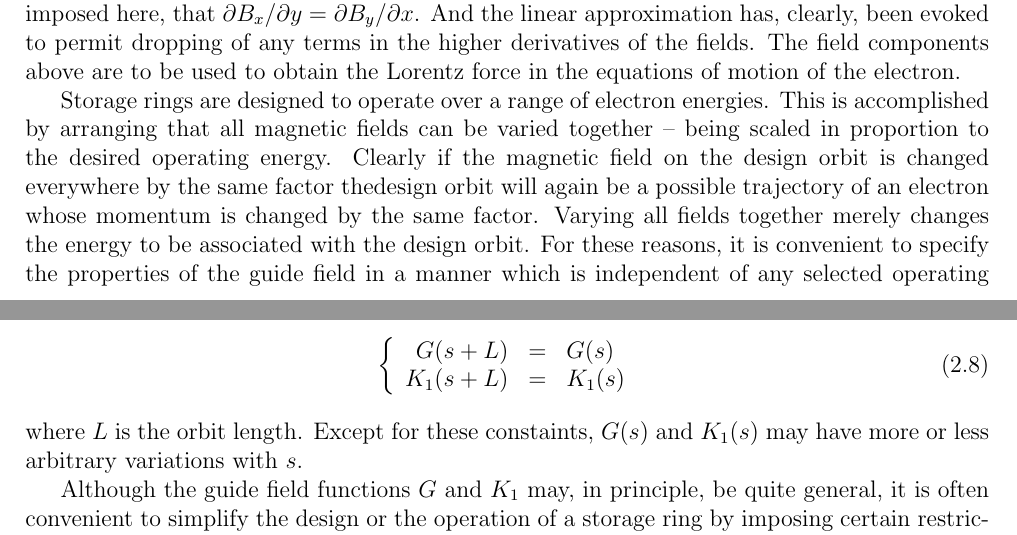
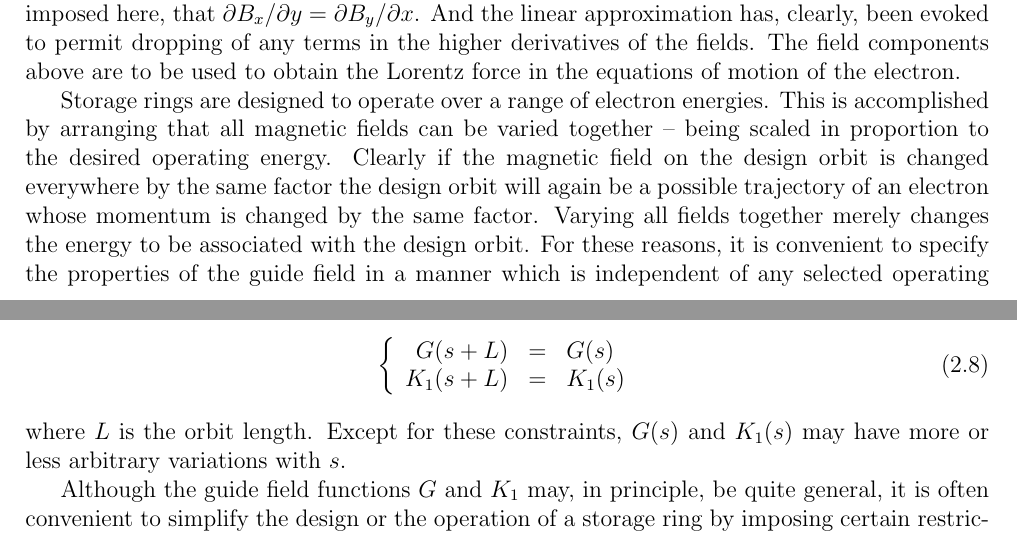
Before and after one commit to lnls-fac/doc-sands-adaptation, a LaTeX thesis (sands-adaptation.tex, which reads Chapter_2/2_02_GuideField.tex): two parts of pages 10 and 11 of 110, joined at a grey line, cut so that both start at the same text. Compiled offline with pdfLaTeX.

Commit message:
Writing errors correction
...same factor "thedesing" ... -> ... "the design" ...
...for these "constaints"... -> "constraints"

```diff
--- a/Chapter_2/2_02_GuideField.tex
+++ b/Chapter_2/2_02_GuideField.tex
@@ -8,7 +8,7 @@ Taking into account all of the assumptions so far delineated, the magnetic guide
 
 The last relation follows from Maxwell’s equations, which give, for fields with the symmetry imposed here, that $\partial B_x/\partial y = \partial B_y/\partial x$. And the linear approximation has, clearly, been evoked to permit dropping of any terms in the higher derivatives of the fields. The field components above are to be used to obtain the Lorentz force in the equations of motion of the electron.
 
-Storage rings are designed to operate over a range of electron energies. This is accomplished  by arranging that all magnetic fields can be varied together -- being scaled in proportion to the desired operating energy. Clearly if the magnetic field on the design orbit is changed everywhere by the same factor thedesign orbit will again be a possible trajectory of an electron whose momentum is changed by the same factor. Varying all fields together merely changes the energy to be associated with the design orbit. For these reasons, it is convenient to specify the properties of the guide field in a manner which is independent of any selected operating energy, which is easily done by dividing all fields by a factor proportional to associated electron energy. I choose to define the (linear) properties of the guide field by the two functions
+Storage rings are designed to operate over a range of electron energies. This is accomplished  by arranging that all magnetic fields can be varied together -- being scaled in proportion to the desired operating energy. Clearly if the magnetic field on the design orbit is changed everywhere by the same factor the design orbit will again be a possible trajectory of an electron whose momentum is changed by the same factor. Varying all fields together merely changes the energy to be associated with the design orbit. For these reasons, it is convenient to specify the properties of the guide field in a manner which is independent of any selected operating energy, which is easily done by dividing all fields by a factor proportional to associated electron energy. I choose to define the (linear) properties of the guide field by the two functions
 \begin{align}\label{eq:2.3}
 	G(s) &= \frac{ecB_0(s)}{E_0}\\
 	K_1(s) &= \frac{ec}{E_0} \left(\frac{\partial B}{\partial x}\right)_{0s} \label{eq:2.4}
@@ -37,7 +37,7 @@ Second, both $G(s)$ and $K_1(s)$ are necessarily periodic functions of $s$, beca
 	K_1(s+L) & = & K_1(s)
 	\end{array}\right.
 \end{align}
-where $L$ is the orbit length. Except for these constaints, $G(s)$ and $K_1(s)$ may have more or less arbitrary variations with $s$.
+where $L$ is the orbit length. Except for these constraints, $G(s)$ and $K_1(s)$ may have more or less arbitrary variations with $s$.
 
 Although the guide field functions $G$ and $K_1$ may, in principle, be quite general, it is often convenient to simplify the design or the operation of a storage ring by imposing certain restrictions on them. For example, most electron storage rings are designed to have the same orbit radius, say $\varrho_0$, in all bending magnets - and with no bending at all in the intervening “straight sections” of the orbit. Such a guide field is called \textit{isomagnetic}. The word is perhaps slightly misleading. What is intended is that the magnetic field \textit{on} the design orbit has everywhere the same value \textit{except} where it is zero. Then $G(s)$ is a dichotic function, taking on either the value $G_0$ or zero:
 \begin{align}\label{eq:2.9}
```
